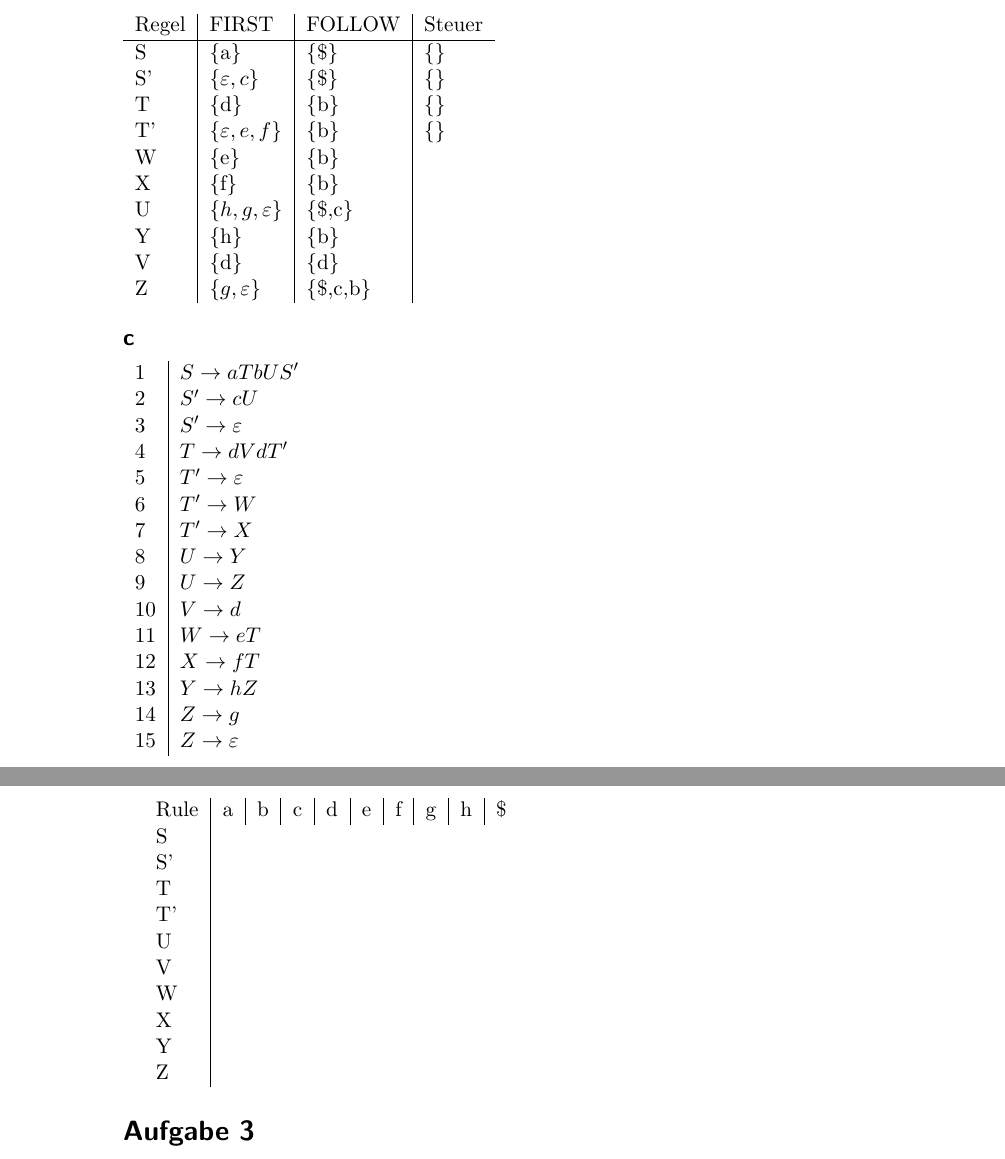
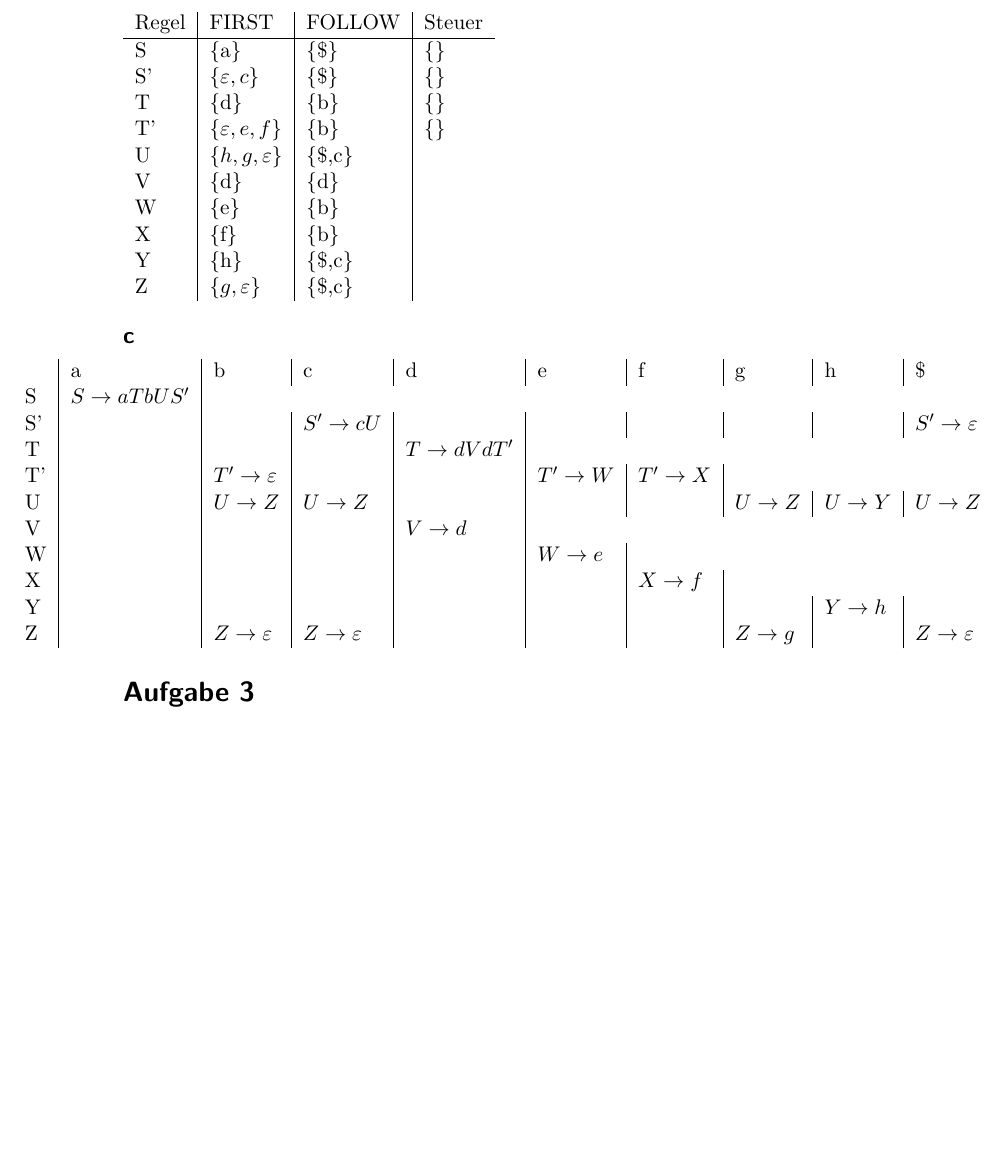
Before and after one commit to gustavonmartins/1810-compilers, a LaTeX document (EA 02.tex): two parts of pages 3 and 4 of 4 before the commit and part of page 3 of 3 after it, the two joined at a grey line, cut so that both start at the same text, the shorter picture padded with empty space. Compiled offline with pdfLaTeX.

Commit message:
images work again

```diff
--- a/EA 02.tex
+++ b/EA 02.tex
@@ -15,6 +15,8 @@
 \usetikzlibrary{automata,positioning}
 
 \usepackage{makecell}
+
+\usepackage{changepage}
 
 \title{\textbf{1810 Einsendeaufgabe KE 02}}
 \author{Gustavo Nunes Martins}
@@ -126,44 +128,28 @@ void error(symbol failedOn){
 		S' & $\{\varepsilon,c\}$ & \{\$\} & \{\} \\
 		T & \{d\} & \{b\}  & \{\} \\
 		T' & $\{\varepsilon,e,f\}$ & \{b\}  & \{\} \\
+		U & $\{h, g, \varepsilon\}$ & \{\$,c\} & \\
+		V & \{d\} & \{d\} & \\
 		W & \{e\} & \{b\} & \\
 		X & \{f\} & \{b\} & \\
-		U & $\{h, g, \varepsilon\}$ & \{\$,c\} & \\
-		Y & \{h\} & \{b\} & \\
-		V & \{d\} & \{d\} & \\
-		Z & $\{g,\varepsilon\}$ & \{\$,c,b\} &
+		Y & \{h\} & \{\$,c\} & \\
+		Z & $\{g,\varepsilon\}$ & \{\$,c\} &
 	\end{tabular}
 	\subsection*{c}
-	\begin{tabular}{l|l}
-		1 & $S \rightarrow aTbUS'$  \\
-		2 & $S' \rightarrow cU$ \\
-		3 & $S' \rightarrow \varepsilon $\\
-		4 & $T \rightarrow dVdT'$ \\
-		5 & $T' \rightarrow \varepsilon$\\
-		6 & $T' \rightarrow W $\\
-		7 & $T' \rightarrow X$ \\
-		8 & $U \rightarrow Y$\\
-		9 & $U \rightarrow Z$\\
-		10 & $V \rightarrow d$ \\
-		11 & $W \rightarrow eT$ \\
-		12 & $X \rightarrow fT$ \\
-		13 & $Y \rightarrow hZ$ \\
-		14 & $Z \rightarrow g$ \\
-		15 & $Z \rightarrow \varepsilon$ \\
+	\begin{adjustwidth}{-2cm}{}
+	\begin{tabular}{l|l|l|l|l|l|l|l|l|l}
+		 & a & b & c & d & e & f & g & h & \$ \\
+		S & $ S \rightarrow aTbUS' $\\
+		S' & & & $ S' \rightarrow cU $ & & & & & & $ S' \rightarrow \varepsilon $\\
+		T & & & & $ T \rightarrow dVdT' $\\
+		T' & & $ T' \rightarrow \varepsilon $ & & & $ T' \rightarrow W $ & $ T' \rightarrow X $\\
+		U & & $ U \rightarrow Z $ & $ U \rightarrow Z $ & & & & $ U \rightarrow Z $ & $ U \rightarrow Y $ & $ U \rightarrow Z $\\
+		V & & & & $ V \rightarrow d $\\
+		W & & & & & $ W \rightarrow e $\\
+		X & & & & & & $ X \rightarrow f $\\
+		Y & & & & & & & & $ Y \rightarrow h $\\
+		Z & & $ Z \rightarrow \varepsilon $ & $ Z \rightarrow \varepsilon $ & & & & $ Z \rightarrow g $ & & $ Z \rightarrow \varepsilon $\\
 	\end{tabular}
-
-	\begin{tabular}{l|l|l|l|l|l|l|l|l|l}
-		Rule & a & b & c & d & e & f & g & h & \$ \\
-		S \\
-		S'\\
-		T \\
-		T' \\
-		U \\
-		V \\
-		W \\
-		X \\
-		Y \\
-		Z \\
-	\end{tabular}
+	\end{adjustwidth}
 	\section*{Aufgabe 3}
 \end{document}
```
